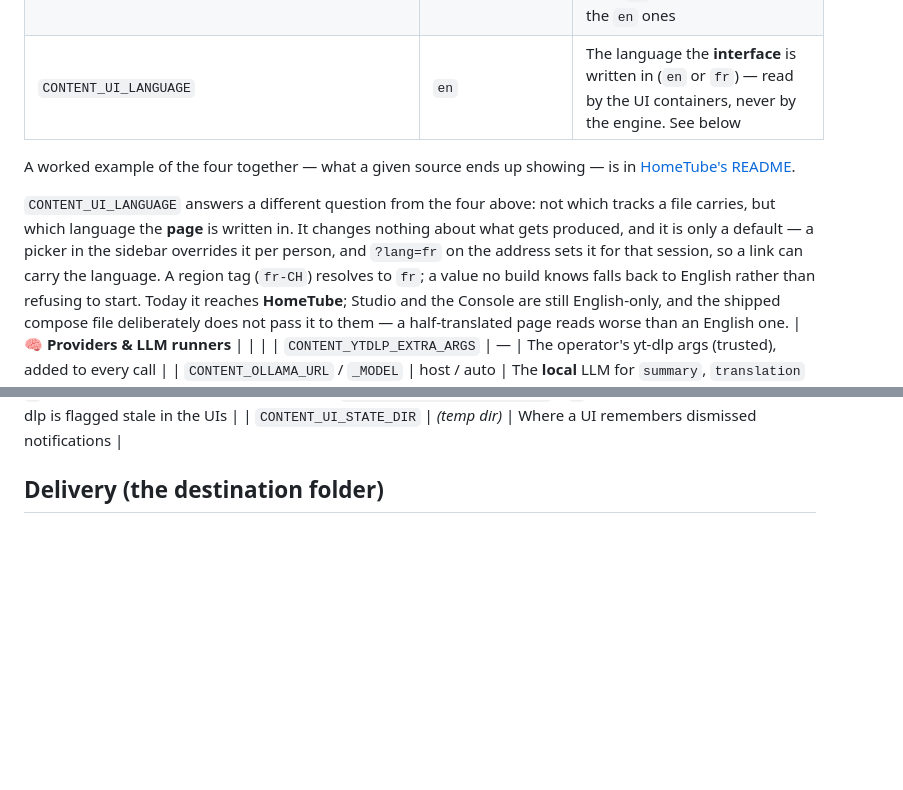
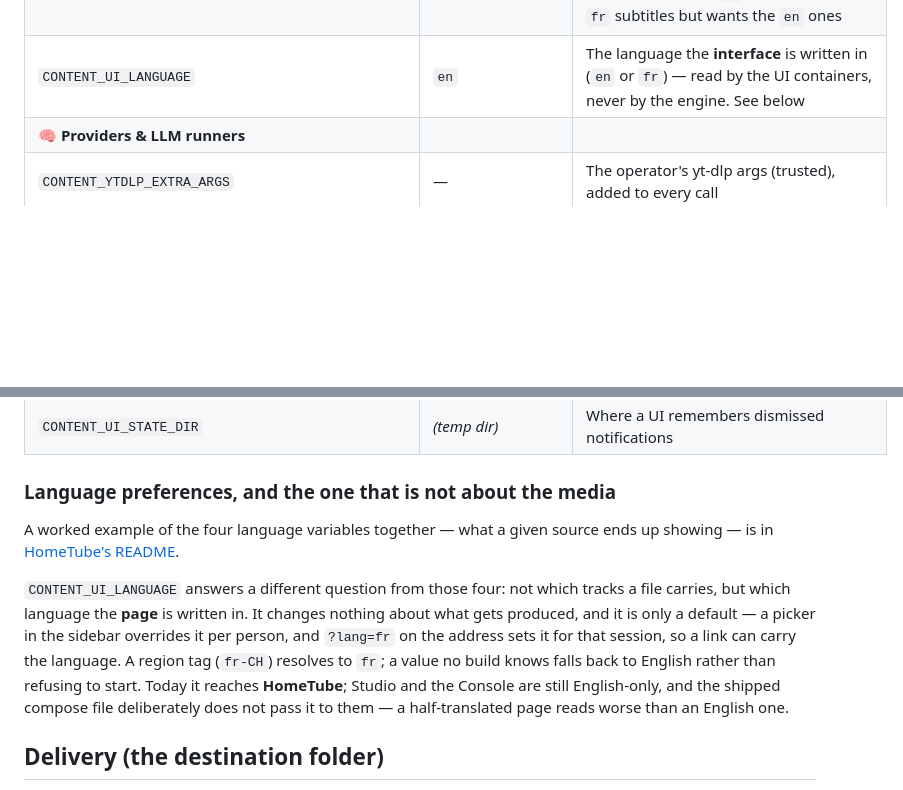
Before and after one commit to LatentNoise/content, a Markdown page: docs/operations/deployment.md, 2 parts joined by grey strips. GitHub-like rendering; blank space fills up the shorter version.

Commit message:
The operator's configuration table renders as one table again
Markdown ends a table at the first blank line, and two paragraphs about the
language variables sat between two rows of the configuration table — so the
operator's reference page rendered as one table, a paragraph, then a second
table whose header row was gone, leaving its columns unlabelled. Reported on
2026-09-22 and deliberately left alone that night, since another branch was
in the same file.

The prose moves below the table as its own subsection; the `CONTENT_UI_LANGUAGE`
row's "See below" now points at a heading instead of into the gap it made.
The table is one contiguous block of 52 rows again, and the link checker is
still clean (178 relative links, 0 broken).

```diff
--- a/docs/operations/deployment.md
+++ b/docs/operations/deployment.md
@@ -152,19 +152,6 @@ console are not listed there because they always run.
 | `CONTENT_VO_FIRST` | `true` | Original voice ahead of the primary language in the track order |
 | `CONTENT_LANGUAGE_PRIMARY_INCLUDED_IN_SUBTITLES` | `true` (`.env.example`: `false`) | Whether the primary language is pre-checked among subtitles too. `false` excludes **only** the primary — the secondaries keep pre-filling, because someone fluent in `fr` does not need `fr` subtitles but wants the `en` ones |
 | `CONTENT_UI_LANGUAGE` | `en` | The language the **interface** is written in (`en` or `fr`) — read by the UI containers, never by the engine. See below |
-
-A worked example of the four together — what a given source ends up showing —
-is in [HomeTube's README](../../apps/web-hometube/README.md#language-preferences-by-example).
-
-`CONTENT_UI_LANGUAGE` answers a different question from the four above: not
-which tracks a file carries, but which language the **page** is written in. It
-changes nothing about what gets produced, and it is only a default — a picker in
-the sidebar overrides it per person, and `?lang=fr` on the address sets it for
-that session, so a link can carry the language. A region tag (`fr-CH`) resolves
-to `fr`; a value no build knows falls back to English rather than refusing to
-start. Today it reaches **HomeTube**; Studio and the Console are still
-English-only, and the shipped compose file deliberately does not pass it to
-them — a half-translated page reads worse than an English one.
 | **🧠 Providers & LLM runners** | | |
 | `CONTENT_YTDLP_EXTRA_ARGS` | — | The operator's yt-dlp args (trusted), added to every call |
 | `CONTENT_OLLAMA_URL` / `_MODEL` | host / auto | The **local** LLM for `summary`, `translation` and derived `chapters`. Empty model = the first installed one, resolved deterministically and recorded in provenance |
@@ -188,6 +175,22 @@ them — a half-translated page reads worse than an English one.
 | `CONTENT_RELEASE_CHECK_TTL_HOURS` | `6` | How long a release lookup is cached |
 | `CONTENT_YTDLP_MAX_AGE_DAYS` | `0` (off) | Opt-in: age at which yt-dlp is flagged stale in the UIs |
 | `CONTENT_UI_STATE_DIR` | *(temp dir)* | Where a UI remembers dismissed notifications |
+
+### Language preferences, and the one that is not about the media
+
+A worked example of the four language variables together — what a given source
+ends up showing — is in
+[HomeTube's README](../../apps/web-hometube/README.md#language-preferences-by-example).
+
+`CONTENT_UI_LANGUAGE` answers a different question from those four: not which
+tracks a file carries, but which language the **page** is written in. It changes
+nothing about what gets produced, and it is only a default — a picker in the
+sidebar overrides it per person, and `?lang=fr` on the address sets it for that
+session, so a link can carry the language. A region tag (`fr-CH`) resolves to
+`fr`; a value no build knows falls back to English rather than refusing to
+start. Today it reaches **HomeTube**; Studio and the Console are still
+English-only, and the shipped compose file deliberately does not pass it to
+them — a half-translated page reads worse than an English one.
 
 ## Delivery (the destination folder)
 
```
